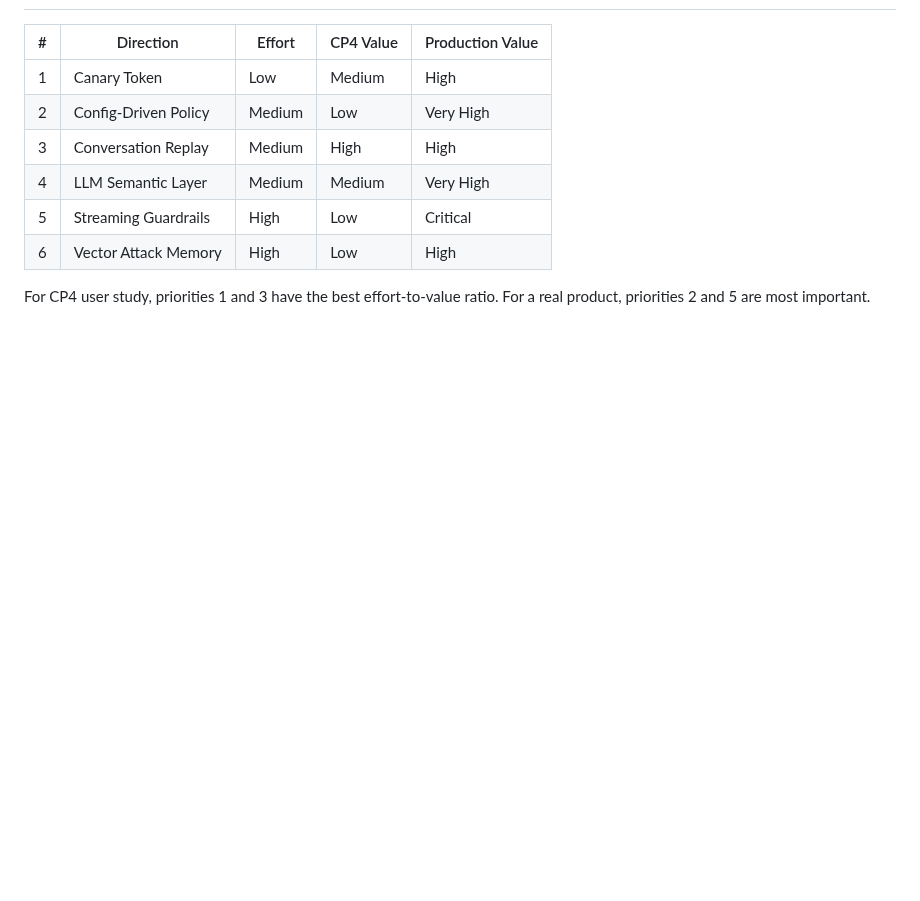
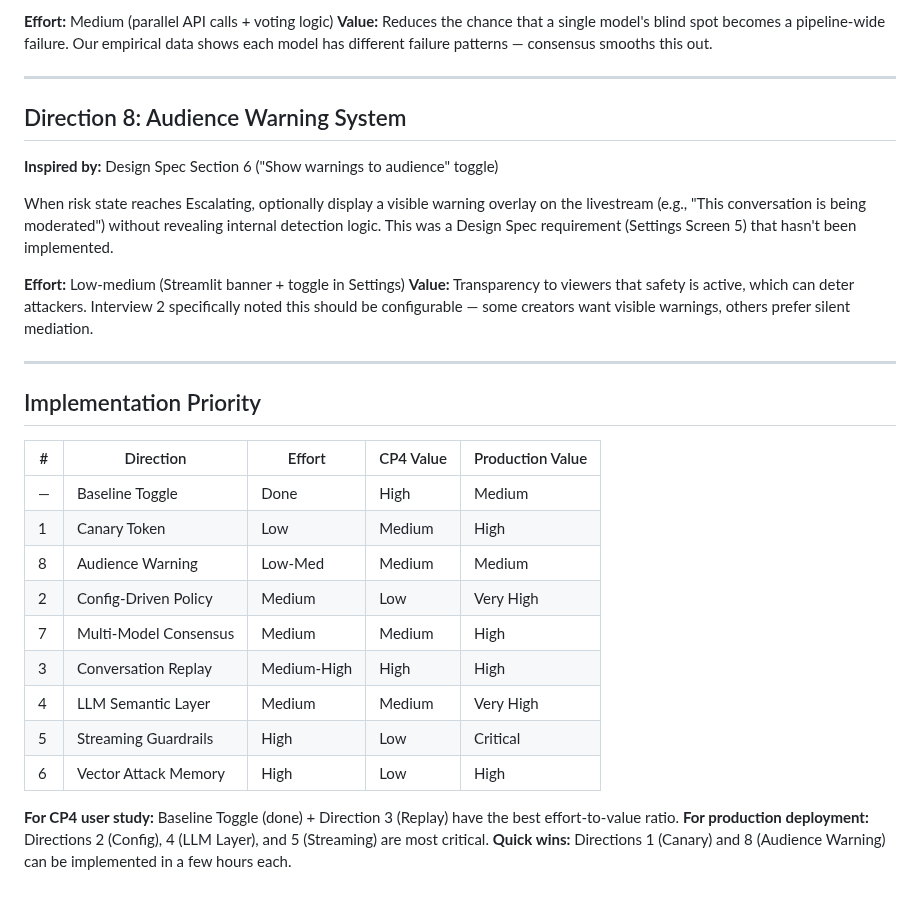
Before and after one commit to IS492-SP26/team-project-ai-streamer, a Markdown page: app/docs/future_directions.md, the part around one of its changes. GitHub-like rendering; blank space fills up the shorter version.

```diff
--- a/app/docs/future_directions.md
+++ b/app/docs/future_directions.md
@@ -104,12 +173,33 @@ Store embeddings of past blocked attack messages. When a new message arrives, co
+**Effort:** Medium (parallel API calls + voting logic)
+**Value:** Reduces the chance that a single model's blind spot becomes a pipeline-wide failure. Our empirical data shows each model has different failure patterns — consensus smooths this out.
+
+---
+
+## Direction 8: Audience Warning System
+
+**Inspired by:** Design Spec Section 6 ("Show warnings to audience" toggle)
+
+When risk state reaches Escalating, optionally display a visible warning overlay on the livestream (e.g., "This conversation is being moderated") without revealing internal detection logic. This was a Design Spec requirement (Settings Screen 5) that hasn't been implemented.
+
+**Effort:** Low-medium (Streamlit banner + toggle in Settings)
+**Value:** Transparency to viewers that safety is active, which can deter attackers. Interview 2 specifically noted this should be configurable — some creators want visible warnings, others prefer silent mediation.
+
+---
+
+## Implementation Priority
 
 | # | Direction | Effort | CP4 Value | Production Value |
 |---|-----------|--------|-----------|-----------------|
+| — | Baseline Toggle | Done | High | Medium |
 | 1 | Canary Token | Low | Medium | High |
+| 8 | Audience Warning | Low-Med | Medium | Medium |
 | 2 | Config-Driven Policy | Medium | Low | Very High |
-| 3 | Conversation Replay | Medium | High | High |
+| 7 | Multi-Model Consensus | Medium | Medium | High |
+| 3 | Conversation Replay | Medium-High | High | High |
 | 4 | LLM Semantic Layer | Medium | Medium | Very High |
 | 5 | Streaming Guardrails | High | Low | Critical |
 | 6 | Vector Attack Memory | High | Low | High |
 
-For CP4 user study, priorities 1 and 3 have the best effort-to-value ratio.
-For a real product, priorities 2 and 5 are most important.
+**For CP4 user study:** Baseline Toggle (done) + Direction 3 (Replay) have the best effort-to-value ratio.
+**For production deployment:** Directions 2 (Config), 4 (LLM Layer), and 5 (Streaming) are most critical.
+**Quick wins:** Directions 1 (Canary) and 8 (Audience Warning) can be implemented in a few hours each.
```
Also changed, not shown: other parts of app/docs/future_directions.md (+102 -33 lines).
